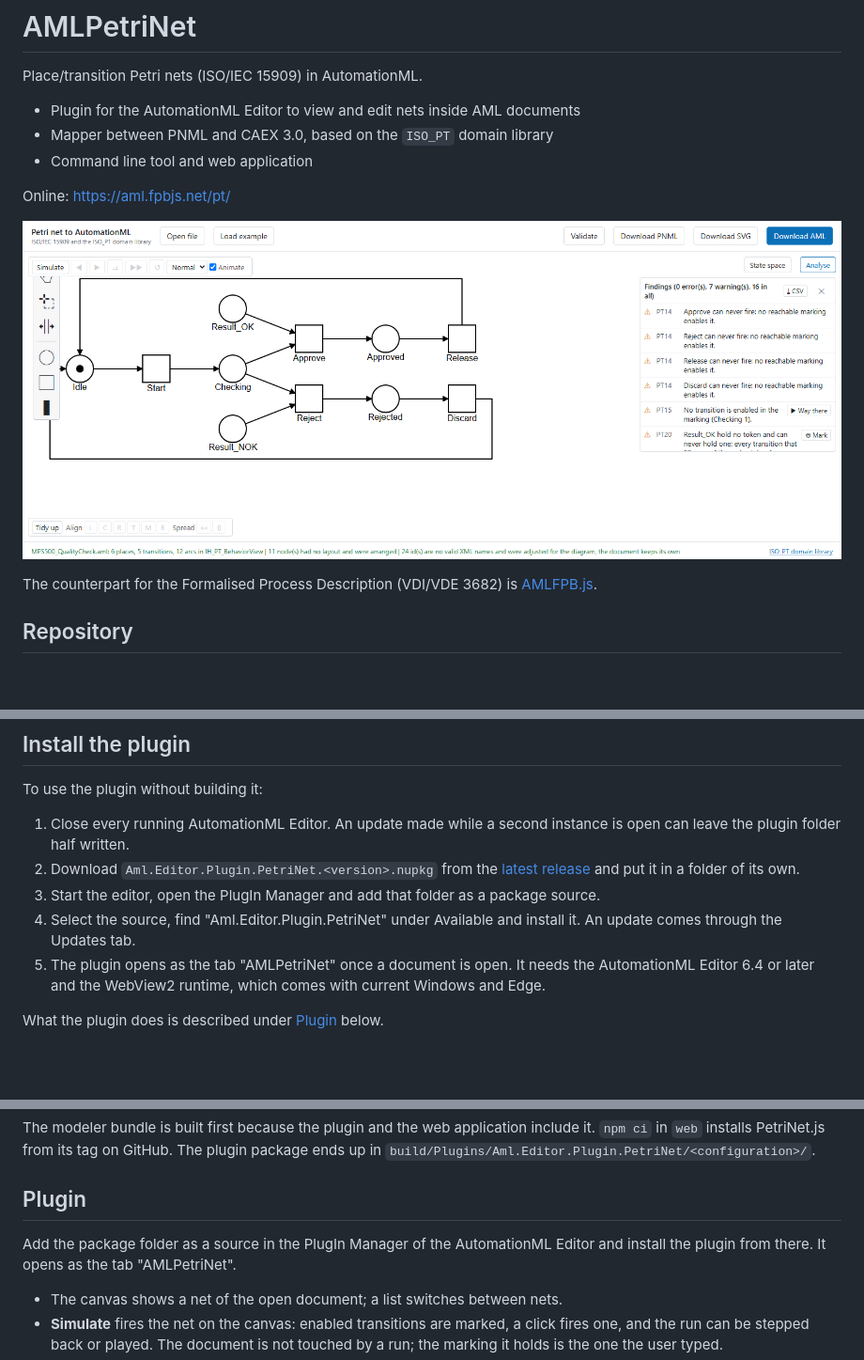
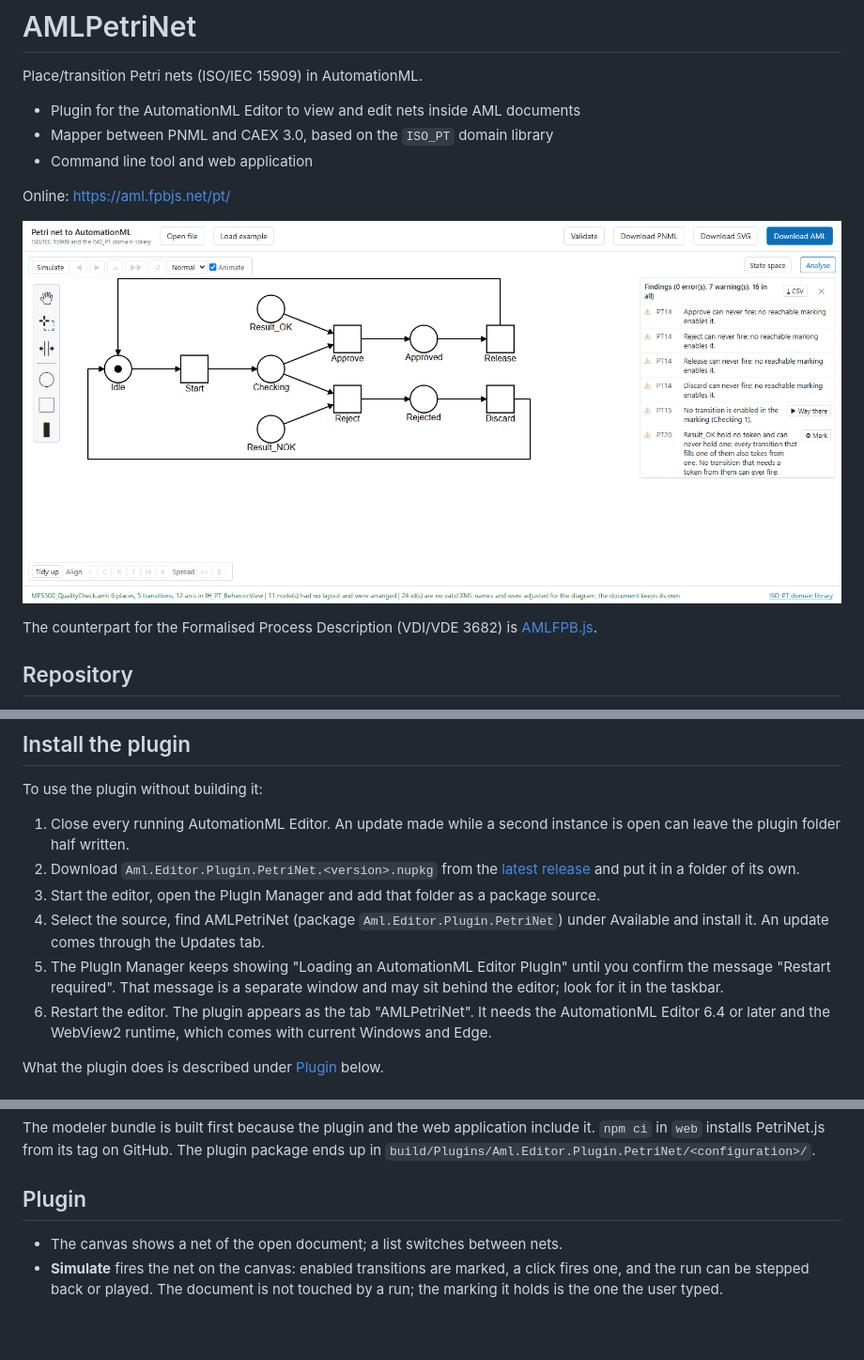
Before and after one commit to hsu-aut/AMLPetriNet, a Markdown page: README.md, 3 parts joined by grey strips. Shown at 94% size. Drawn GitHub-style; pictures changed too: docs/screenshot.png; blank space fills up the shorter version.

Commit message:
docs: add the restart step to the install section and retake the screenshot

```diff
--- a/README.md
+++ b/README.md
@@ -42,9 +42,12 @@ To use the plugin without building it:
    put it in a folder of its own.
 3. Start the editor, open the PlugIn Manager and add that folder as a package
    source.
-4. Select the source, find "Aml.Editor.Plugin.PetriNet" under Available and
-   install it. An update comes through the Updates tab.
-5. The plugin opens as the tab "AMLPetriNet" once a document is open. It needs
+4. Select the source, find AMLPetriNet (package `Aml.Editor.Plugin.PetriNet`)
+   under Available and install it. An update comes through the Updates tab.
+5. The PlugIn Manager keeps showing "Loading an AutomationML Editor PlugIn"
+   until you confirm the message "Restart required". That message is a separate
+   window and may sit behind the editor; look for it in the taskbar.
+6. Restart the editor. The plugin appears as the tab "AMLPetriNet". It needs
    the AutomationML Editor 6.4 or later and the WebView2 runtime, which comes
    with current Windows and Edge.
 
@@ -68,9 +71,6 @@ include it. `npm ci` in `web` installs PetriNet.js from its tag on GitHub. The p
 `build/Plugins/Aml.Editor.Plugin.PetriNet/<configuration>/`.
 
 ## Plugin
-
-Add the package folder as a source in the PlugIn Manager of the AutomationML
-Editor and install the plugin from there. It opens as the tab "AMLPetriNet".
 
 - The canvas shows a net of the open document; a list switches between nets.
 - **Simulate** fires the net on the canvas: enabled transitions are marked, a
```
Also changed, not shown: 1 other file.
